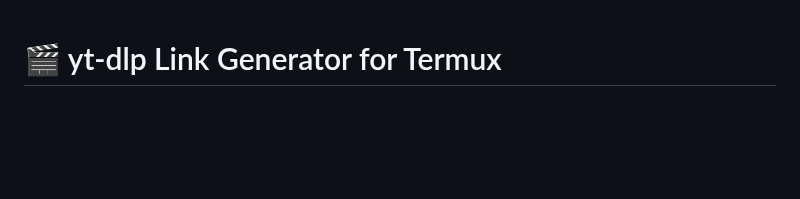
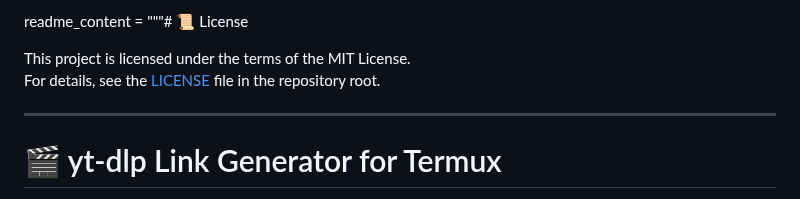
Before and after one commit to SQSh1/yt-dlp-link-maker, a Markdown page: README.md, the part around the change. Drawn GitHub-style; blank space fills up the shorter version.

```diff
--- a/README.md
+++ b/README.md
@@ -1,3 +1,10 @@
+readme_content = """# 📜 License
+
+This project is licensed under the terms of the MIT License.
+For details, see the [LICENSE](LICENSE) file in the repository root.
+
+---
+
 # 🎬 yt-dlp Link Generator for Termux
 
 **yt-dlp Link Generator** is a simple and user-friendly tool that helps you automatically generate `yt-dlp` commands to download videos or audio from YouTube within the Termux environment. Designed with an easy-to-use interface, this tool enhances the downloading experience for Android users.
```
